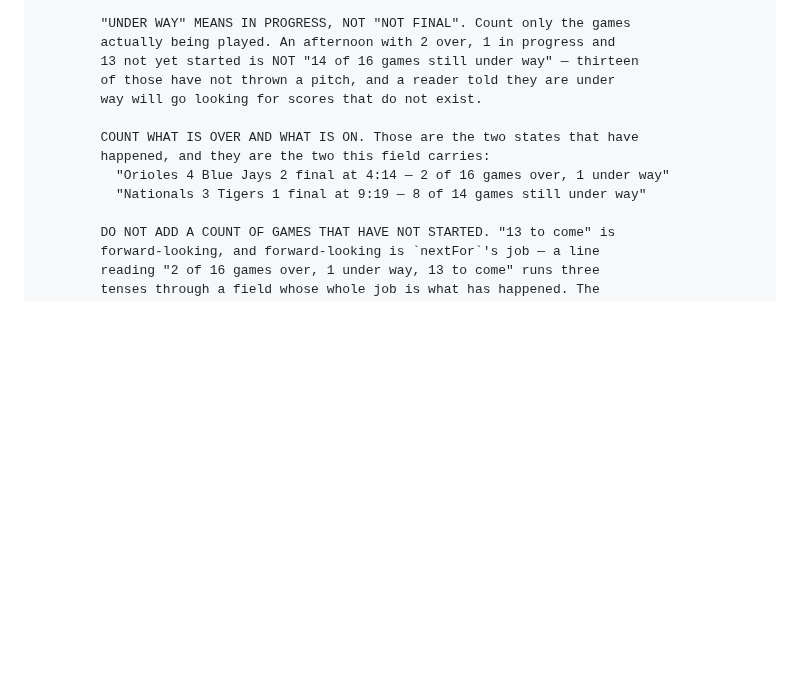
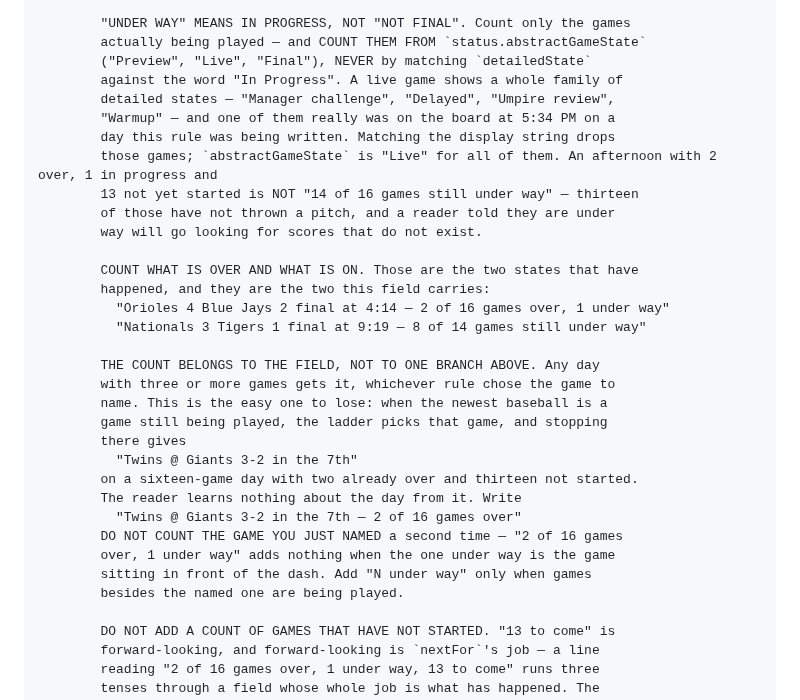
Before and after one commit to kaplanoah/baseball-playoffs, a Markdown page: README.md, the part around the change. Drawn GitHub-style; blank space fills up the shorter version.

Commit message:
Attach the slate count to the field, not to one branch of it
A real run produced "Twins @ Giants 3-2 in the 7th" on a sixteen-game
day with two games already over and thirteen not yet started. Nothing
about that was against the rules: nothing had gone final since the last
run, so the ladder picked the game being played and stopped. But the
reader learns nothing about the day from it.

The count had been written inside the "some finished, some still being
played" branch, and the ladder had routed somewhere else, so it silently
dropped out. It is not a property of one branch -- any day with three or
more games gets it, whoever chose the game to name:

  Twins @ Giants 3-2 in the 7th - 2 of 16 games over

with the game just named never counted twice, since "2 of 16 games over,
1 under way" adds nothing when the one under way is the game in front of
the dash.

Also: count live games from status.abstractGameState, never by matching
detailedState against "In Progress". While this was being written the
Twins-Giants game was showing "Manager challenge" -- a live game, and
one that string match would have dropped. "Delayed", "Umpire review" and
"Warmup" are the same trap. abstractGameState is "Live" for all of them.

Instruction document v22; this is the README copy.

Co-Authored-By: Claude Opus 5 <noreply@anthropic.com>
Claude-Session: https://claude.ai/code/session_013TGyTNtXQfYyAMc2Bxybvh

```diff
--- a/README.md
+++ b/README.md
@@ -352,7 +352,13 @@ WRITING — read this before any write:
         whenever a final lands while other games are going.
 
         "UNDER WAY" MEANS IN PROGRESS, NOT "NOT FINAL". Count only the games
-        actually being played. An afternoon with 2 over, 1 in progress and
+        actually being played — and COUNT THEM FROM `status.abstractGameState`
+        ("Preview", "Live", "Final"), NEVER by matching `detailedState`
+        against the word "In Progress". A live game shows a whole family of
+        detailed states — "Manager challenge", "Delayed", "Umpire review",
+        "Warmup" — and one of them really was on the board at 5:34 PM on a
+        day this rule was being written. Matching the display string drops
+        those games; `abstractGameState` is "Live" for all of them. An afternoon with 2 over, 1 in progress and
         13 not yet started is NOT "14 of 16 games still under way" — thirteen
         of those have not thrown a pitch, and a reader told they are under
         way will go looking for scores that do not exist.
@@ -361,6 +367,20 @@ WRITING — read this before any write:
         happened, and they are the two this field carries:
           "Orioles 4 Blue Jays 2 final at 4:14 — 2 of 16 games over, 1 under way"
           "Nationals 3 Tigers 1 final at 9:19 — 8 of 14 games still under way"
+
+        THE COUNT BELONGS TO THE FIELD, NOT TO ONE BRANCH ABOVE. Any day
+        with three or more games gets it, whichever rule chose the game to
+        name. This is the easy one to lose: when the newest baseball is a
+        game still being played, the ladder picks that game, and stopping
+        there gives
+          "Twins @ Giants 3-2 in the 7th"
+        on a sixteen-game day with two already over and thirteen not started.
+        The reader learns nothing about the day from it. Write
+          "Twins @ Giants 3-2 in the 7th — 2 of 16 games over"
+        DO NOT COUNT THE GAME YOU JUST NAMED a second time — "2 of 16 games
+        over, 1 under way" adds nothing when the one under way is the game
+        sitting in front of the dash. Add "N under way" only when games
+        besides the named one are being played.
 
         DO NOT ADD A COUNT OF GAMES THAT HAVE NOT STARTED. "13 to come" is
         forward-looking, and forward-looking is `nextFor`'s job — a line
```
